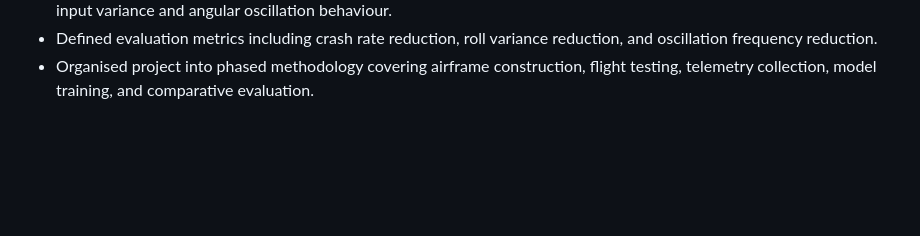
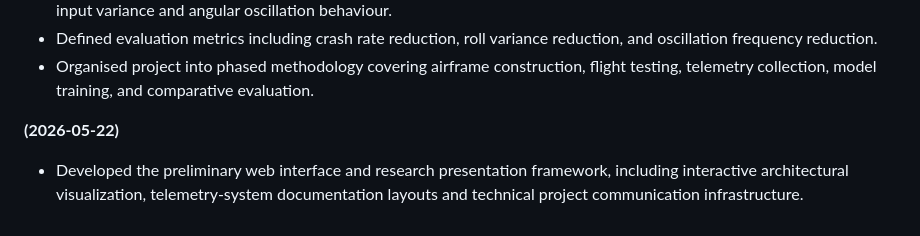
Before and after one commit to nat-4251/uav-shared-autonomy-irp, a Markdown page: README.md, the part around the change. GitHub-like rendering; blank space fills up the shorter version.

```diff
--- a/README.md
+++ b/README.md
@@ -133,3 +133,6 @@ Part F: Comparative analysis using stability metrics.
 - Formalised Pilot Instability Score (PIS) concept as a continuous variable derived from telemetry features such as control input variance and angular oscillation behaviour.
 - Defined evaluation metrics including crash rate reduction, roll variance reduction, and oscillation frequency reduction.
 - Organised project into phased methodology covering airframe construction, flight testing, telemetry collection, model training, and comparative evaluation.
+
+**(2026-05-22)**
+- Developed the preliminary web interface and research presentation framework, including interactive architectural visualization, telemetry-system documentation layouts and technical project communication infrastructure.
```
